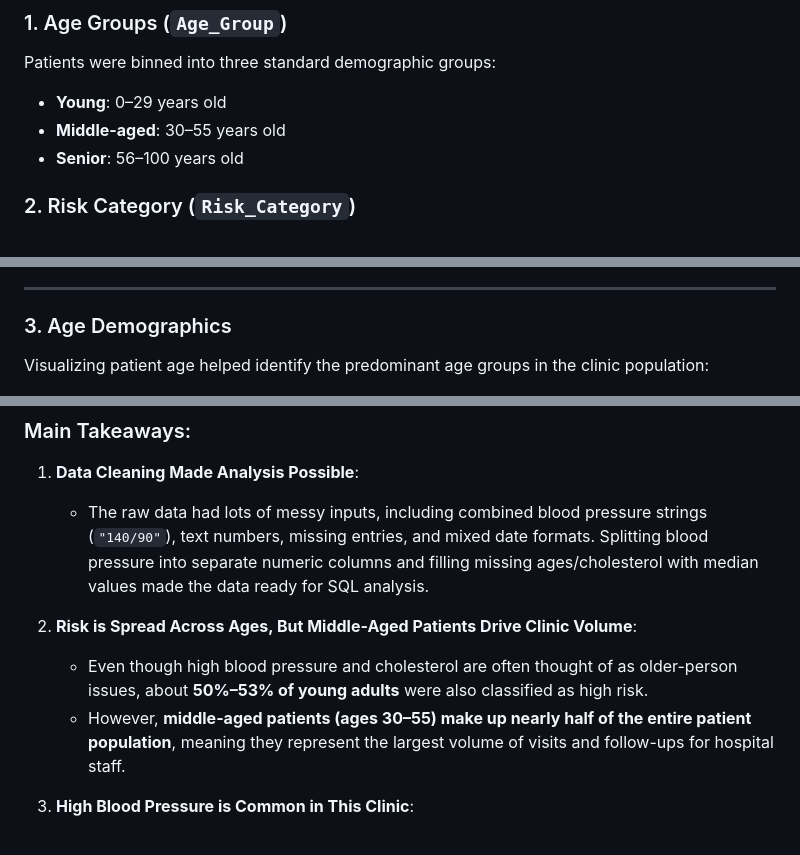
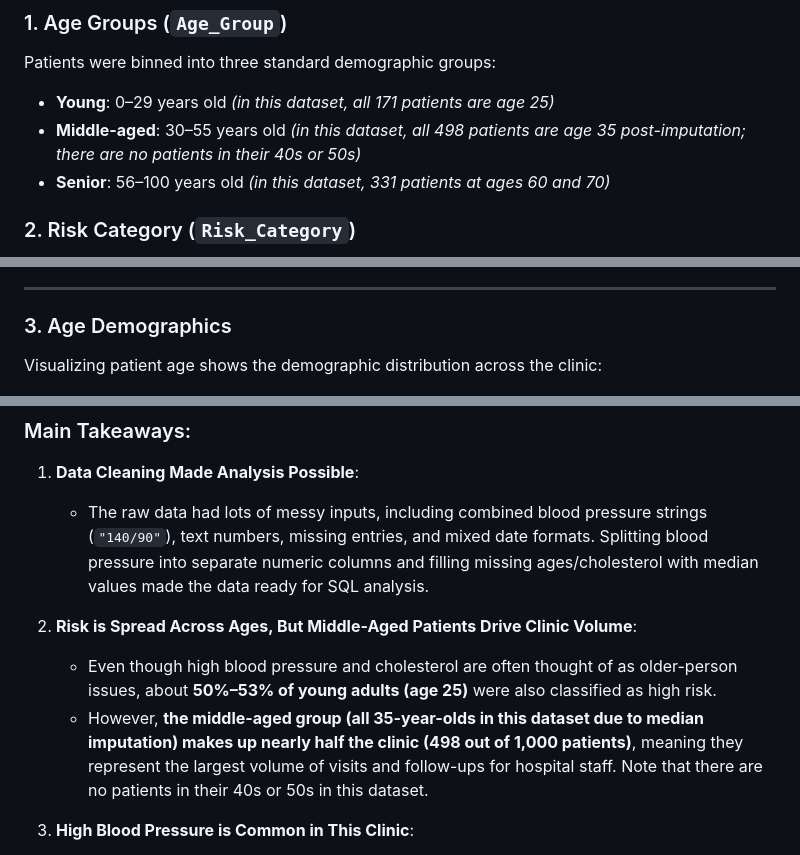
Before and after one commit to abdullah-binmadhi/Healthcare-Practice, a Markdown page: README.md, 3 parts joined by grey strips. Drawn GitHub-style.

Commit message:
docs: clarify exact discrete age distribution and middle-aged cohort representation

```diff
--- a/README.md
+++ b/README.md
@@ -90,9 +90,9 @@ To support deeper analysis and operational triage, three clinical features were
 
 ### 1. Age Groups (`Age_Group`)
 Patients were binned into three standard demographic groups:
-* **Young**: 0–29 years old
-* **Middle-aged**: 30–55 years old
-* **Senior**: 56–100 years old
+* **Young**: 0–29 years old *(in this dataset, all 171 patients are age 25)*
+* **Middle-aged**: 30–55 years old *(in this dataset, all 498 patients are age 35 post-imputation; there are no patients in their 40s or 50s)*
+* **Senior**: 56–100 years old *(in this dataset, 331 patients at ages 60 and 70)*
 
 ### 2. Risk Category (`Risk_Category`)
 Patients were marked as **High Risk** if they met either threshold for stage 2 hypertension or high cholesterol:
@@ -177,7 +177,7 @@ Examining diagnosis counts showed how patients were distributed across major con
 ---
 
 ### 3. Age Demographics
-Visualizing patient age helped identify the predominant age groups in the clinic population:
+Visualizing patient age shows the demographic distribution across the clinic:
 
 ![Patient Age Distribution](assets/02_age_distribution.png)
 *Figure 2: Histogram and density curve of patient ages.*
@@ -385,8 +385,8 @@ In this project, I cleaned a messy healthcare dataset with 1,000 patient records
    * The raw data had lots of messy inputs, including combined blood pressure strings (`"140/90"`), text numbers, missing entries, and mixed date formats. Splitting blood pressure into separate numeric columns and filling missing ages/cholesterol with median values made the data ready for SQL analysis.
 
 2. **Risk is Spread Across Ages, But Middle-Aged Patients Drive Clinic Volume**:
-   * Even though high blood pressure and cholesterol are often thought of as older-person issues, about **50%–53% of young adults** were also classified as high risk.
-   * However, **middle-aged patients (ages 30–55) make up nearly half of the entire patient population**, meaning they represent the largest volume of visits and follow-ups for hospital staff.
+   * Even though high blood pressure and cholesterol are often thought of as older-person issues, about **50%–53% of young adults (age 25)** were also classified as high risk.
+   * However, **the middle-aged group (all 35-year-olds in this dataset due to median imputation) makes up nearly half the clinic (498 out of 1,000 patients)**, meaning they represent the largest volume of visits and follow-ups for hospital staff. Note that there are no patients in their 40s or 50s in this dataset.
 
 3. **High Blood Pressure is Common in This Clinic**:
    * The median blood pressure in the dataset was **130/85 mmHg**, showing that more than half of the patients have elevated or stage 1 hypertension readings.
```
Also changed, not shown: other parts of README.md (+1 -1 lines).
